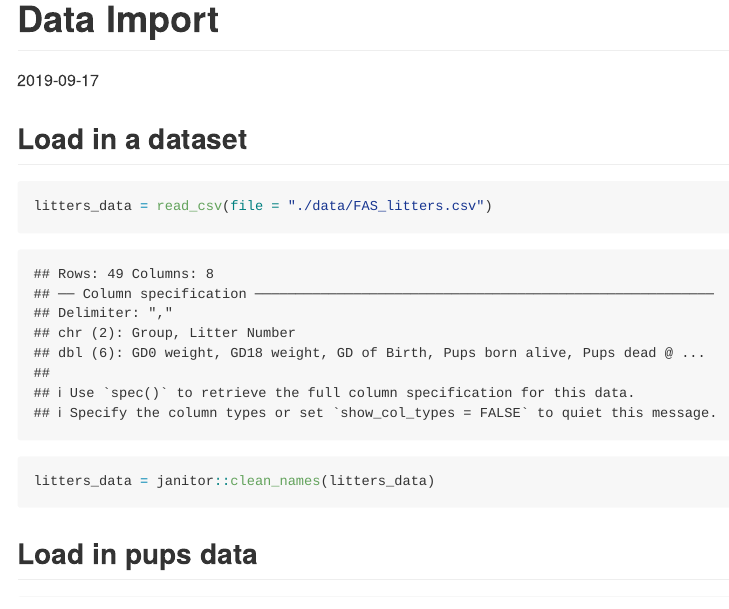
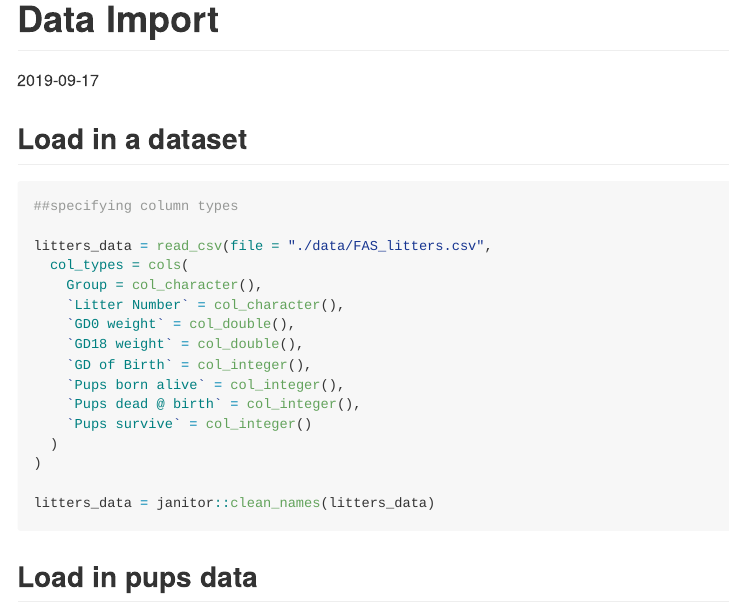
Before and after one commit to sunlk123/data_wrangling_I, an R Markdown document (data_wrangling_I.Rmd): the page in a window 1100 px wide, from its top. Rendered offline with R 4.5, knitr and Pandoc, with nearby package versions; long lines of code are wrapped; column names are cleaned by a stand-in for the janitor package.

Commit message:
updated syntax to add in column types to litters_data

````diff
--- a/data_wrangling_I.Rmd
+++ b/data_wrangling_I.Rmd
@@ -13,7 +13,21 @@ library(tidyverse)
 ## Load in a dataset
 
 ```{r}
-litters_data = read_csv(file = "./data/FAS_litters.csv")
+##specifying column types
+
+litters_data = read_csv(file = "./data/FAS_litters.csv",
+  col_types = cols(
+    Group = col_character(),
+    `Litter Number` = col_character(),
+    `GD0 weight` = col_double(),
+    `GD18 weight` = col_double(),
+    `GD of Birth` = col_integer(),
+    `Pups born alive` = col_integer(),
+    `Pups dead @ birth` = col_integer(),
+    `Pups survive` = col_integer()
+  )
+)
+
 litters_data = janitor::clean_names(litters_data)
 ```
 
````
Also changed, not shown: data_wrangling_I.md.
